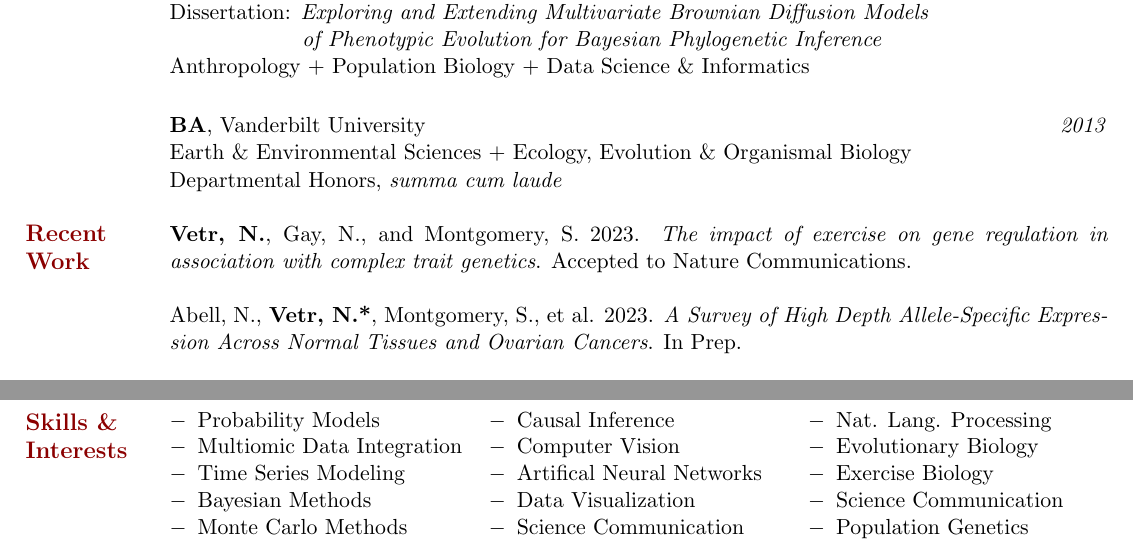
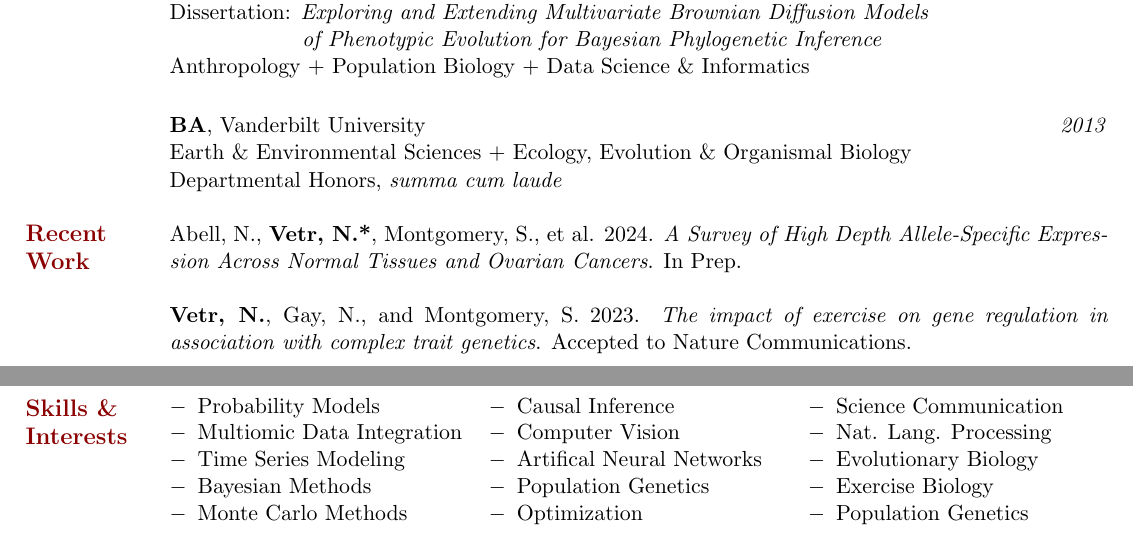
Before and after one commit to NikVetr/CV, a LaTeX CV (vetr_resume_1pg.tex): two parts of the page, joined at a grey line, cut so that both start at the same text. Compiled offline with pdfLaTeX.

Commit message:
minor correction of redundant item

```diff
--- a/vetr_resume_1pg.tex
+++ b/vetr_resume_1pg.tex
@@ -55,9 +55,9 @@ Departmental Honors, \textit{summa cum laude}\\
 
 \section{\large\textcolor{DarkRed}{Recent Work}}
 
+Abell, N., \textbf{Vetr, N.*},  Montgomery, S., et al.  2024.  \emph{A Survey of High Depth Allele-Specific Expression Across Normal Tissues and Ovarian Cancers}.  In Prep.
+
 \textbf{Vetr, N.},  Gay,  N.,  and Montgomery,  S.  2023.  \emph{The impact of exercise on gene regulation in association with complex trait genetics}.  Accepted to Nature Communications.
-
-Abell, N., \textbf{Vetr, N.*},  Montgomery, S., et al.  2023.  \emph{A Survey of High Depth Allele-Specific Expression Across Normal Tissues and Ovarian Cancers}.  In Prep.
 
 \textbf{MoTrPAC Study Group}$^{\dag}$. 2023.  \emph{Temporal dynamics of the multi-omic response to endurance exercise training across tissues}.  Accepted to Nature.
 
@@ -110,12 +110,12 @@ NSF Graduate Research Fellowship \hfill \emph{2015}\\
          \item Causal Inference
          \item Computer Vision
          \item Artifical Neural Networks
-         \item Data Visualization
+         \item Population Genetics
+         \item Optimization
          \item Science Communication
          \item Nat. Lang. Processing
          \item Evolutionary Biology
          \item Exercise Biology
-         \item Science Communication
          \item Population Genetics
 
     \end{itemize}
```
Also changed, not shown: vetr_resume_1pg.pdf, 2 other files.
